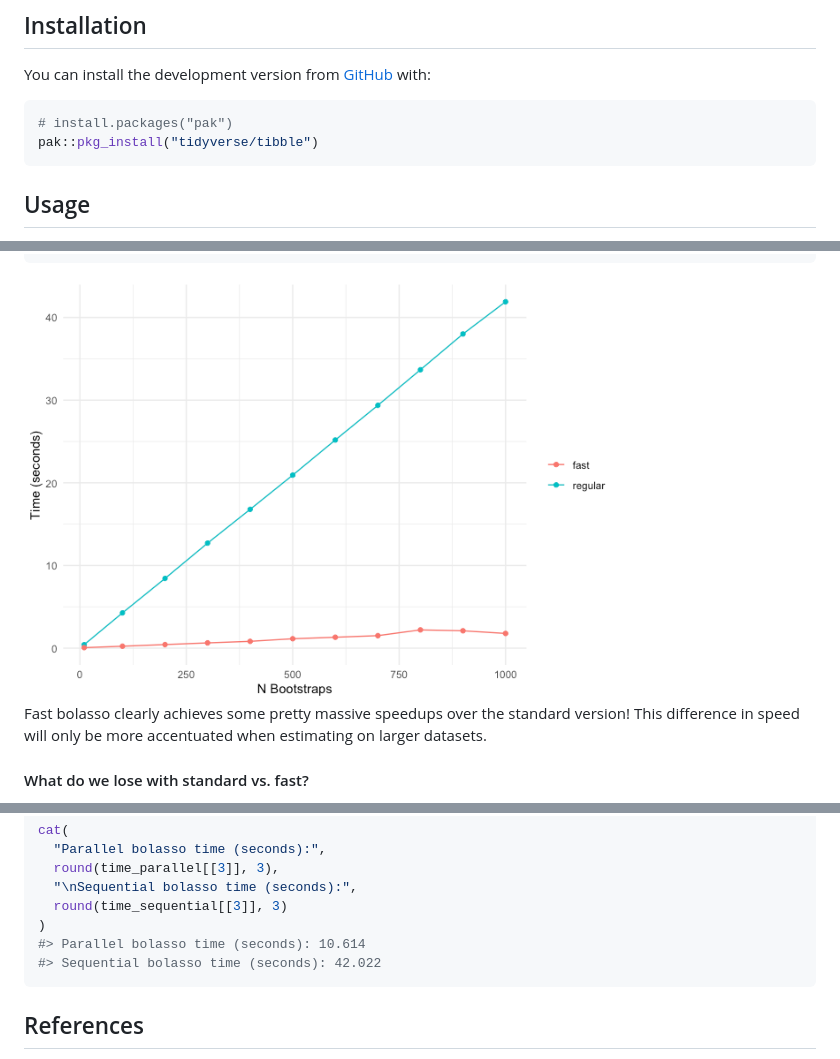
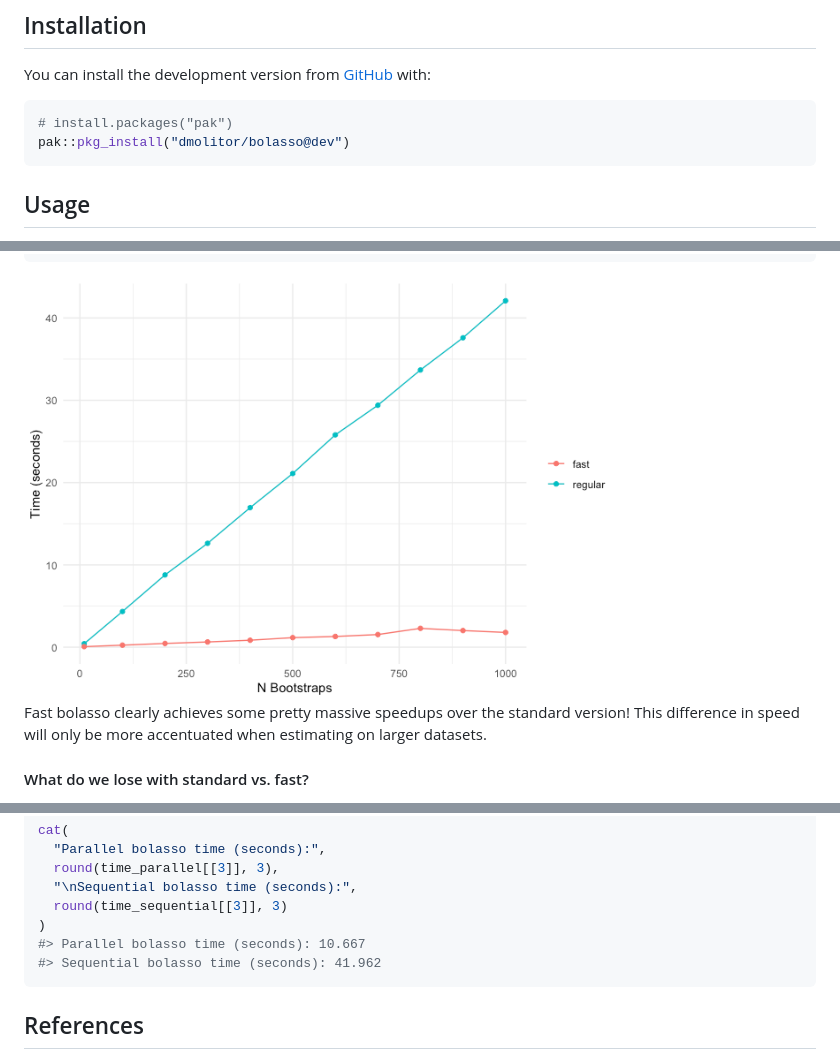
Before and after one commit to dmolitor/bolasso, a Markdown page: README.md, 3 parts joined by grey strips. GitHub-like rendering; pictures changed too: man/figures/README-unnamed-chunk-16-1.png.

Commit message:
Update README :book:

````diff
--- a/README.md
+++ b/README.md
@@ -31,7 +31,7 @@ You can install the development version from
 
 ``` r
 # install.packages("pak")
-pak::pkg_install("tidyverse/tibble")
+pak::pkg_install("dmolitor/bolasso@dev")
 ```
 
 ## Usage
@@ -482,8 +482,8 @@ cat(
   "\nSequential bolasso time (seconds):",
   round(time_sequential[[3]], 3)
 )
-#> Parallel bolasso time (seconds): 10.614
-#> Sequential bolasso time (seconds): 42.022
+#> Parallel bolasso time (seconds): 10.667
+#> Sequential bolasso time (seconds): 41.962
 ```
 
 ## References
````
Also changed, not shown: 1 other file.
